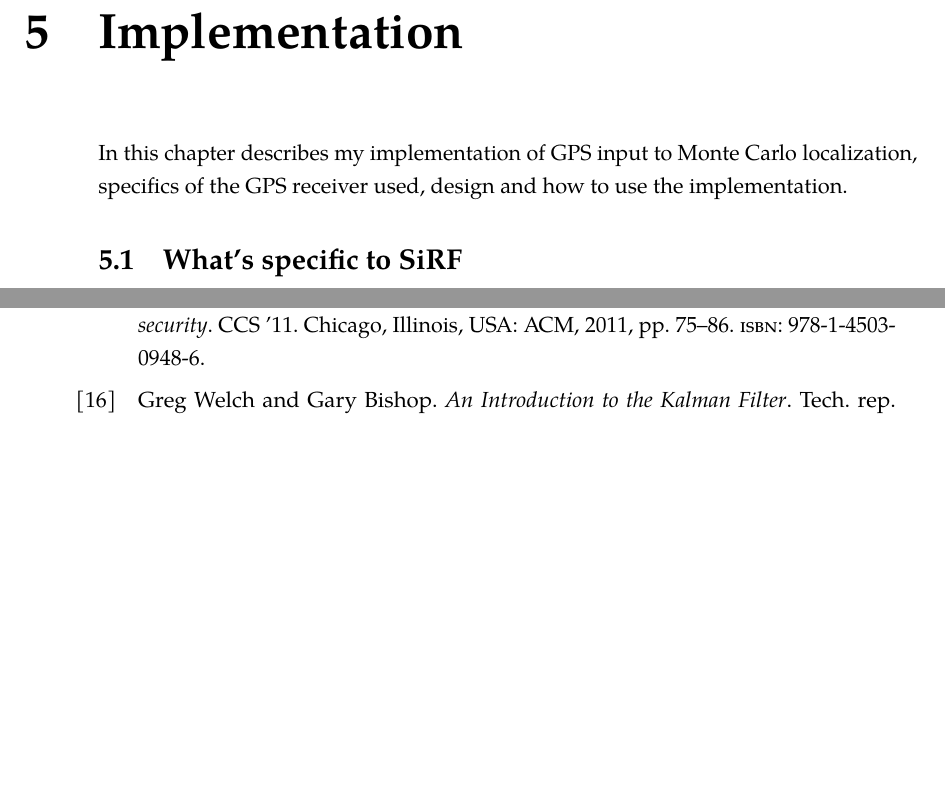
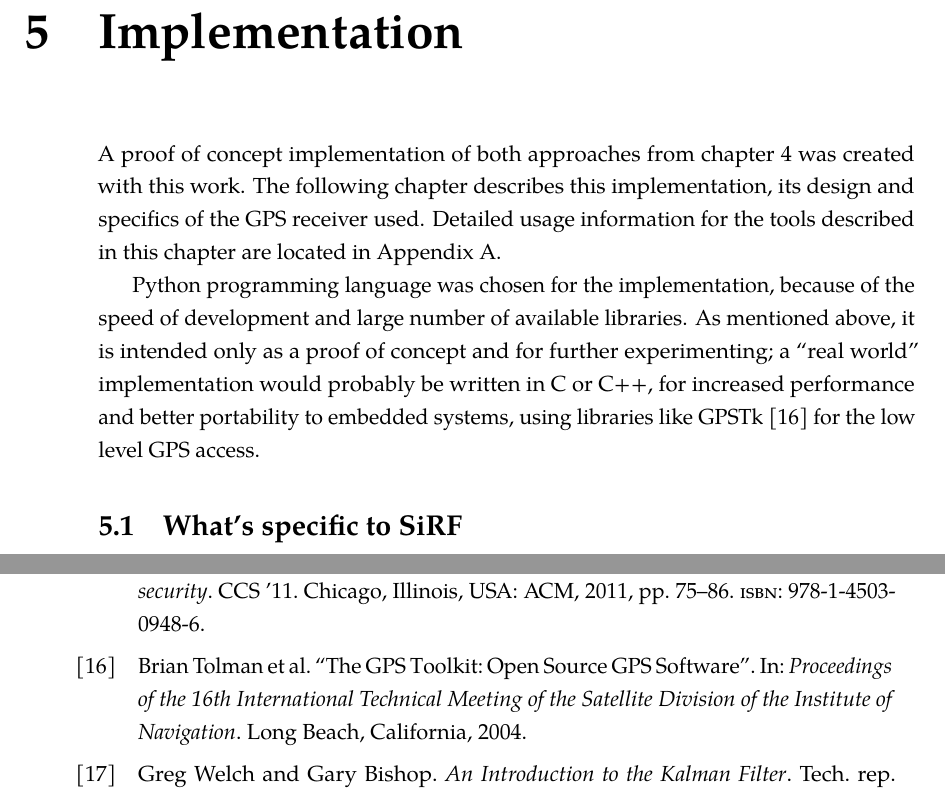
Before and after one commit to bluecube/thesis, a LaTeX thesis (text/thesis.tex, which reads text/tex/implementation.tex, text/thesis_style.sty): two parts of pages 27 and 34 of 36, joined at a grey line, cut so that both start at the same text, the shorter picture padded with empty space. Compiled offline with pdfLaTeX.

Commit message:
text: Intro of the implementation chapter.

```diff
--- a/text/tex/implementation.tex
+++ b/text/tex/implementation.tex
@@ -1,8 +1,19 @@
 \chapter{Implementation}
 \label{chap:implementation}
 
-In this chapter describes my implementation of GPS input to Monte Carlo localization,
-specifics of the GPS receiver used, design and how to use the implementation.
+A proof of concept implementation of both approaches from \autoref{chap:gps_and_mcl}
+was created with this work.
+The following chapter describes this implementation, its design and
+specifics of the GPS receiver used.
+Detailed usage information for the tools described in this chapter are located in
+\autoref{chap:usage}.
+
+Python programming language was chosen for the implementation,
+because of the speed of development and large number of available libraries.
+As mentioned above, it is intended only as a proof of
+concept and for further experimenting; a \enquote{real world} implementation
+would probably be written in C or C++, for increased performance and better portability
+to embedded systems, using libraries like GPSTk \cite{tolman04} for the low level GPS access.
 
 \section{What's specific to SiRF}
 \begin{itemize}
--- a/text/thesis_style.sty
+++ b/text/thesis_style.sty
@@ -14,6 +14,7 @@
 \usepackage{graphicx}
 \usepackage{microtype}
 \usepackage{paralist}
+\usepackage{csquotes}
 \usepackage{amsmath}
 \usepackage[load-configurations=binary]{siunitx}
 \usepackage[
```
Also changed, not shown: text/tex/usage.tex (+1 -0 lines), text/thesis.bib (+11 -0 lines).
